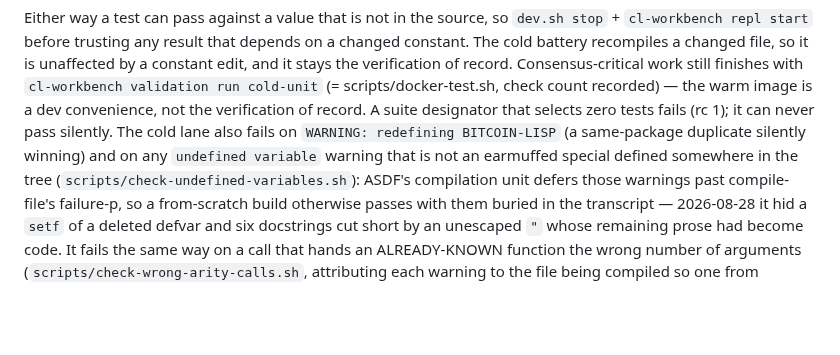
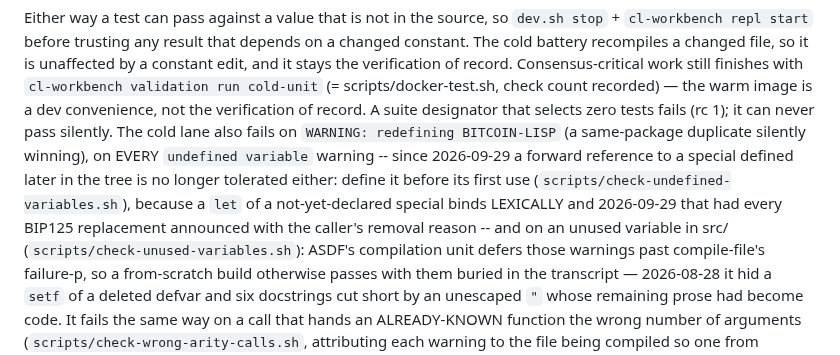
Before and after one commit to samdefmacro/bitcoin-lisp, a Markdown page: CLAUDE.md, the part around the change. GitHub-like rendering; blank space fills up the shorter version.

Commit message:
Docs: the cold lane tolerates no forward reference and no unused variable in src/, as the cleanup batch made it

```diff
--- a/CLAUDE.md
+++ b/CLAUDE.md
@@ -127,9 +127,13 @@ record. Consensus-critical work still finishes with
 recorded) — the warm image is a dev convenience, not the verification of
 record. A suite designator that selects zero tests fails (rc 1); it can never
 pass silently. The cold lane also fails on `WARNING: redefining
-BITCOIN-LISP` (a same-package duplicate silently winning) and on any
-`undefined variable` warning that is not an earmuffed special defined
-somewhere in the tree (`scripts/check-undefined-variables.sh`): ASDF's
+BITCOIN-LISP` (a same-package duplicate silently winning), on EVERY
+`undefined variable` warning -- since 2026-09-29 a forward reference to a
+special defined later in the tree is no longer tolerated either: define it
+before its first use (`scripts/check-undefined-variables.sh`), because a
+`let` of a not-yet-declared special binds LEXICALLY and 2026-09-29 that had
+every BIP125 replacement announced with the caller's removal reason -- and
+on an unused variable in src/ (`scripts/check-unused-variables.sh`): ASDF's
 compilation unit defers those warnings past compile-file's failure-p, so a
 from-scratch build otherwise passes with them buried in the transcript —
 2026-08-28 it hid a `setf` of a deleted defvar and six docstrings cut short
```
